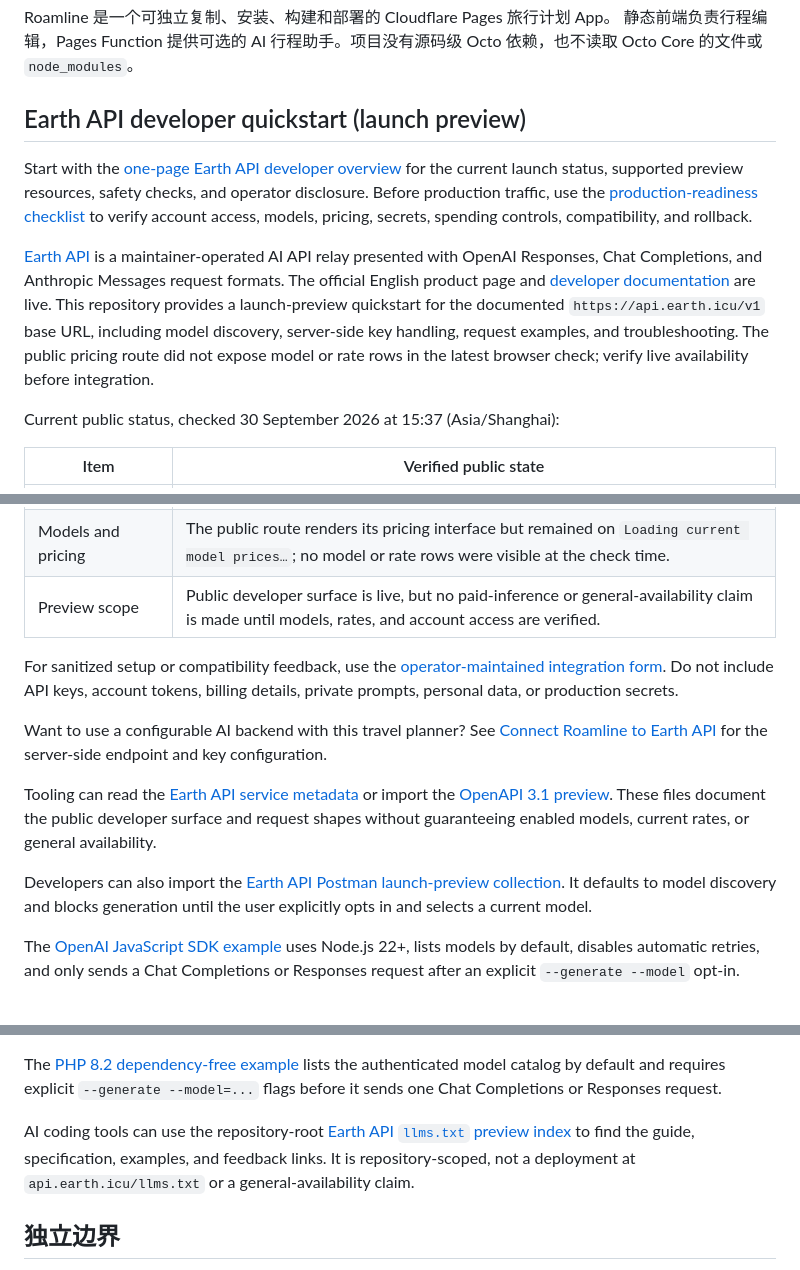
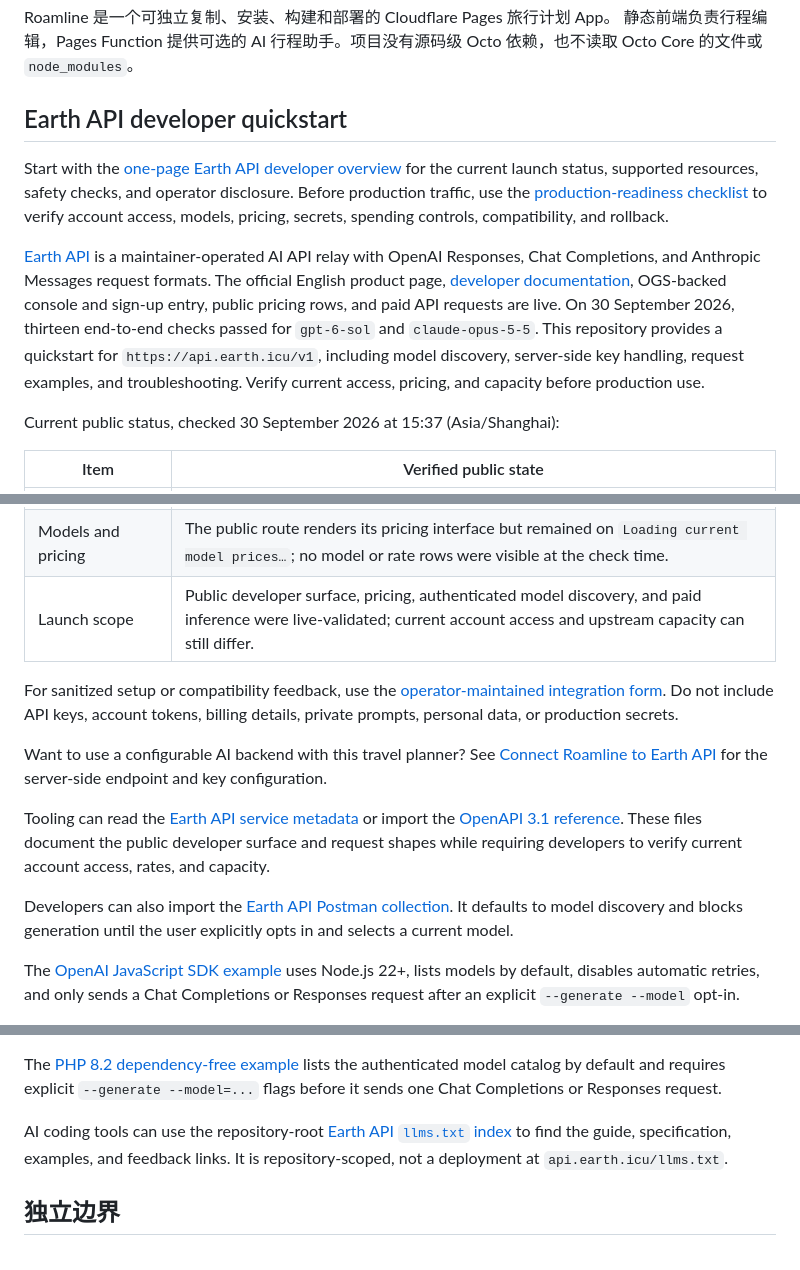
Before and after one commit to HansO-o/Octo-Travel, a Markdown page: README.md, 3 parts joined by grey strips. Drawn GitHub-style.

Commit message:
Update Earth API launch documentation

```diff
--- a/README.md
+++ b/README.md
@@ -4,11 +4,11 @@ Roamline 是一个可独立复制、安装、构建和部署的 Cloudflare Pages
 静态前端负责行程编辑，Pages Function 提供可选的 AI 行程助手。项目没有源码级
 Octo 依赖，也不读取 Octo Core 的文件或 `node_modules`。
 
-## Earth API developer quickstart (launch preview)
+## Earth API developer quickstart
 
-Start with the [one-page Earth API developer overview](docs/earth-api-overview.md) for the current launch status, supported preview resources, safety checks, and operator disclosure. Before production traffic, use the [production-readiness checklist](docs/earth-api-production-readiness.md) to verify account access, models, pricing, secrets, spending controls, compatibility, and rollback.
+Start with the [one-page Earth API developer overview](docs/earth-api-overview.md) for the current launch status, supported resources, safety checks, and operator disclosure. Before production traffic, use the [production-readiness checklist](docs/earth-api-production-readiness.md) to verify account access, models, pricing, secrets, spending controls, compatibility, and rollback.
 
-[Earth API](https://api.earth.icu) is a maintainer-operated AI API relay presented with OpenAI Responses, Chat Completions, and Anthropic Messages request formats. The official English product page and [developer documentation](https://api.earth.icu/docs) are live. This repository provides a launch-preview quickstart for the documented `https://api.earth.icu/v1` base URL, including model discovery, server-side key handling, request examples, and troubleshooting. The public pricing route did not expose model or rate rows in the latest browser check; verify live availability before integration.
+[Earth API](https://api.earth.icu) is a maintainer-operated AI API relay with OpenAI Responses, Chat Completions, and Anthropic Messages request formats. The official English product page, [developer documentation](https://api.earth.icu/docs), OGS-backed console and sign-up entry, public pricing rows, and paid API requests are live. On 30 September 2026, thirteen end-to-end checks passed for `gpt-6-sol` and `claude-opus-5-5`. This repository provides a quickstart for `https://api.earth.icu/v1`, including model discovery, server-side key handling, request examples, and troubleshooting. Verify current access, pricing, and capacity before production use.
 
 Current public status, checked 30 September 2026 at 15:37 (Asia/Shanghai):
 
@@ -18,15 +18,15 @@ Current public status, checked 30 September 2026 at 15:37 (Asia/Shanghai):
 | Documentation | Official English quickstart, endpoint, streaming, billing, key-management, and error guidance is live at [api.earth.icu/docs](https://api.earth.icu/docs). |
 | Account entry | Console and OGS sign-in links are present; this check did not create an account or API key. |
 | Models and pricing | The public route renders its pricing interface but remained on `Loading current model prices…`; no model or rate rows were visible at the check time. |
-| Preview scope | Public developer surface is live, but no paid-inference or general-availability claim is made until models, rates, and account access are verified. |
+| Launch scope | Public developer surface, pricing, authenticated model discovery, and paid inference were live-validated; current account access and upstream capacity can still differ. |
 
 For sanitized setup or compatibility feedback, use the [operator-maintained integration form](https://github.com/HansO-o/Octo-Travel/issues/new?template=earth-api-integration.yml). Do not include API keys, account tokens, billing details, private prompts, personal data, or production secrets.
 
 Want to use a configurable AI backend with this travel planner? See [Connect Roamline to Earth API](docs/earth-api.md) for the server-side endpoint and key configuration.
 
-Tooling can read the [Earth API service metadata](docs/earth-api-service.json) or import the [OpenAPI 3.1 preview](docs/earth-api-openapi.yaml). These files document the public developer surface and request shapes without guaranteeing enabled models, current rates, or general availability.
+Tooling can read the [Earth API service metadata](docs/earth-api-service.json) or import the [OpenAPI 3.1 reference](docs/earth-api-openapi.yaml). These files document the public developer surface and request shapes while requiring developers to verify current account access, rates, and capacity.
 
-Developers can also import the [Earth API Postman launch-preview collection](docs/earth-api-postman-collection.json). It defaults to model discovery and blocks generation until the user explicitly opts in and selects a current model.
+Developers can also import the [Earth API Postman collection](docs/earth-api-postman-collection.json). It defaults to model discovery and blocks generation until the user explicitly opts in and selects a current model.
 
 The [OpenAI JavaScript SDK example](docs/examples/earth-api-openai-sdk.mjs) uses Node.js 22+, lists models by default, disables automatic retries, and only sends a Chat Completions or Responses request after an explicit `--generate --model` opt-in.
 
@@ -40,7 +40,7 @@ The [Go standard-library example](docs/examples/earth-api-go.go) adds a dependen
 
 The [PHP 8.2 dependency-free example](docs/examples/earth-api-php.php) lists the authenticated model catalog by default and requires explicit `--generate --model=...` flags before it sends one Chat Completions or Responses request.
 
-AI coding tools can use the repository-root [Earth API `llms.txt` preview index](llms.txt) to find the guide, specification, examples, and feedback links. It is repository-scoped, not a deployment at `api.earth.icu/llms.txt` or a general-availability claim.
+AI coding tools can use the repository-root [Earth API `llms.txt` index](llms.txt) to find the guide, specification, examples, and feedback links. It is repository-scoped, not a deployment at `api.earth.icu/llms.txt`.
 
 ## 独立边界
 
```
